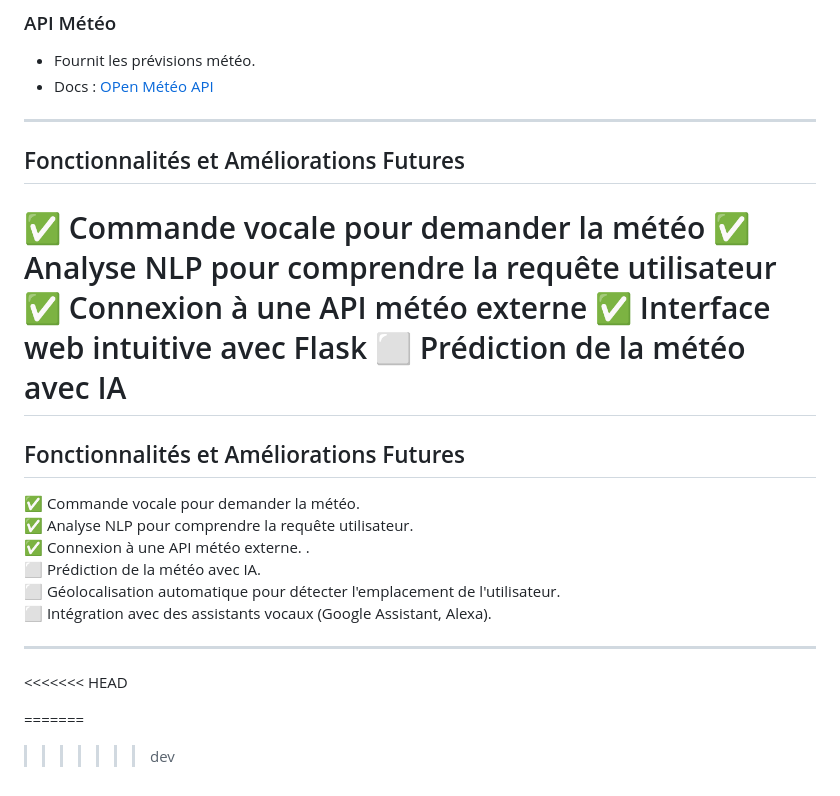
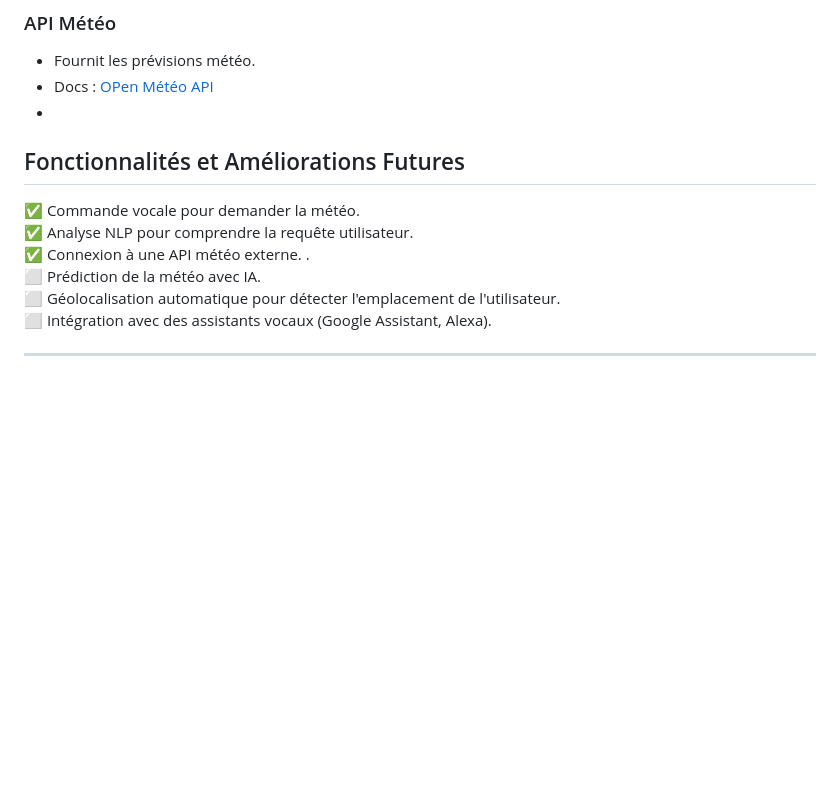
Before and after one commit to Arno37/vocal_weather, a Markdown page: README.md, the part around the change. GitHub-like rendering; blank space fills up the shorter version.

```diff
--- a/README.md
+++ b/README.md
@@ -83,16 +83,7 @@ Ce projet consiste à développer une **application météo interactive avec com
 ### API Météo
 - Fournit les prévisions météo.
 - Docs : [OPen Météo API](https://open-meteo.com/)
-
----
-
-## Fonctionnalités et Améliorations Futures
-✅ Commande vocale pour demander la météo
-✅ Analyse NLP pour comprendre la requête utilisateur
-✅ Connexion à une API météo externe
-✅ Interface web intuitive avec Flask
-⬜ Prédiction de la météo avec IA
-=======
+-
 ##  Fonctionnalités et Améliorations Futures
 ✅ Commande vocale pour demander la météo.
 ✅ Analyse NLP pour comprendre la requête utilisateur.
@@ -102,8 +93,3 @@ Ce projet consiste à développer une **application météo interactive avec com
 ⬜ Intégration avec des assistants vocaux (Google Assistant, Alexa).
 
 ---
-
-<<<<<<< HEAD
-
-=======
->>>>>>> dev
```
